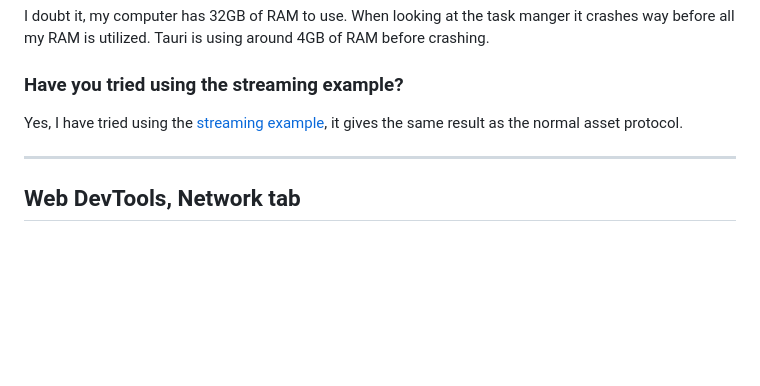
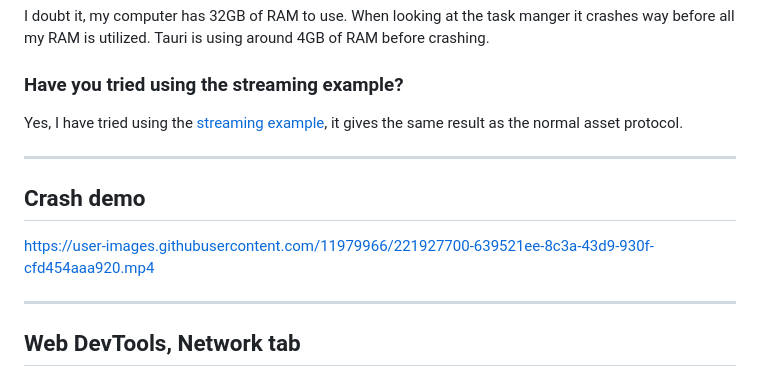
Before and after one commit to mauritzn/tauri-asset-bug, a Markdown page: README.md, the part around the change. Rendered like a GitHub page; blank space fills up the shorter version.

```diff
--- a/README.md
+++ b/README.md
@@ -44,6 +44,12 @@ Yes, I have tried using the [streaming example](https://github.com/tauri-apps/ta
 
 ---
 
+## Crash demo
+
+https://user-images.githubusercontent.com/11979966/221927700-639521ee-8c3a-43d9-930f-cfd454aaa920.mp4
+
+---
+
 ## Web DevTools, Network tab
 
 ### Rocket _(using rocket_seek_stream)_
```
